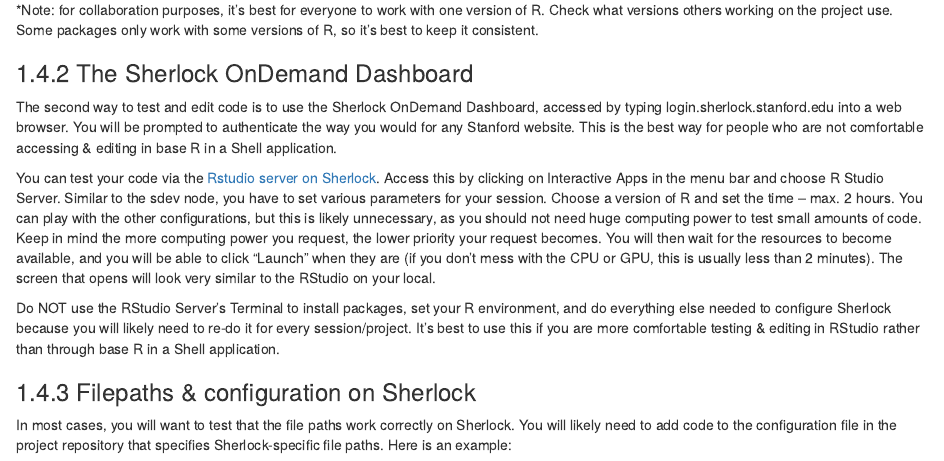
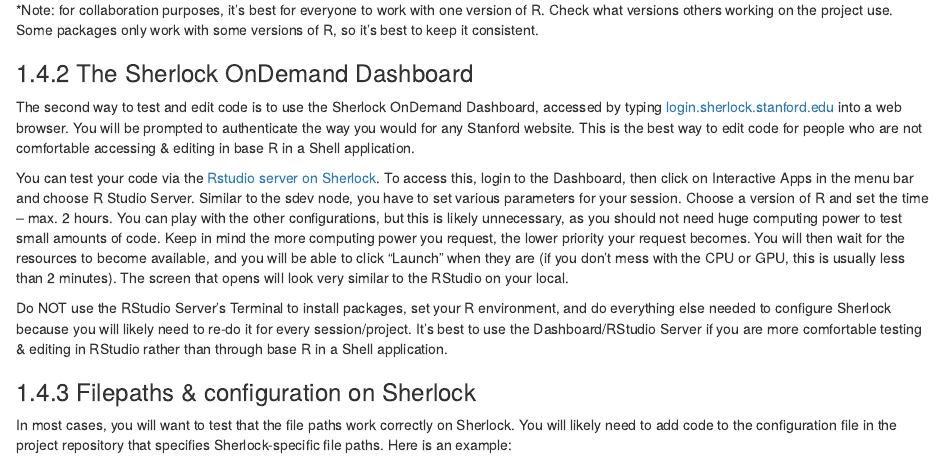
Before and after one commit to jadebc/lab-manual, an R Markdown document (11-slurm.Rmd): the page in a window 1100 px wide, from 2870 px down. Rendered offline with R 4.5, knitr and Pandoc, with nearby package versions; drawn as R Markdown's standard HTML page in place of the format the file asks for.

Commit message:
updated syntax

```diff
--- a/11-slurm.Rmd
+++ b/11-slurm.Rmd
@@ -142,11 +142,11 @@
 *Note: for collaboration purposes, it's best for everyone to work with one version of R. Check what versions others working on the project use. Some packages only work with some versions of R, so it's best to keep it consistent.
 
 ### The Sherlock OnDemand Dashboard
-The second way to test and edit code is to use the Sherlock OnDemand Dashboard, accessed by typing login.sherlock.stanford.edu into a web browser. You will be prompted to authenticate the way you would for any Stanford website. This is the best way for people who are not comfortable accessing & editing in base R in a Shell application.
+The second way to test and edit code is to use the Sherlock OnDemand Dashboard, accessed by typing [login.sherlock.stanford.edu](login.sherlock.stanford.edu) into a web browser. You will be prompted to authenticate the way you would for any Stanford website. This is the best way to edit code for people who are not comfortable accessing & editing in base R in a Shell application.
 
-You can test your code via the [Rstudio server on Sherlock](https://www.sherlock.stanford.edu/docs/user-guide/ondemand/#rstudio). Access this by clicking on Interactive Apps in the menu bar and choose R Studio Server. Similar to the sdev node, you have to set various parameters for your session. Choose a version of R and set the time -- max. 2 hours. You can play with the other configurations, but this is likely unnecessary, as you should not need huge computing power to test small amounts of code. Keep in mind the more computing power you request, the lower priority your request becomes. You will then wait for the resources to become available, and you will be able to click "Launch" when they are (if you don't mess with the CPU or GPU, this is usually less than 2 minutes). The screen that opens will look very similar to the RStudio on your local.
+You can test your code via the [Rstudio server on Sherlock](https://www.sherlock.stanford.edu/docs/user-guide/ondemand/#rstudio). To access this, login to the Dashboard, then click on Interactive Apps in the menu bar and choose R Studio Server. Similar to the sdev node, you have to set various parameters for your session. Choose a version of R and set the time -- max. 2 hours. You can play with the other configurations, but this is likely unnecessary, as you should not need huge computing power to test small amounts of code. Keep in mind the more computing power you request, the lower priority your request becomes. You will then wait for the resources to become available, and you will be able to click "Launch" when they are (if you don't mess with the CPU or GPU, this is usually less than 2 minutes). The screen that opens will look very similar to the RStudio on your local.
 
-Do NOT use the RStudio Server's Terminal to install packages, set your R environment, and do everything else needed to configure Sherlock because you will likely need to re-do it for every session/project. It's best to use this if you are more comfortable testing & editing in RStudio rather than through base R in a Shell application.
+Do NOT use the RStudio Server's Terminal to install packages, set your R environment, and do everything else needed to configure Sherlock because you will likely need to re-do it for every session/project. It's best to use the Dashboard/RStudio Server if you are more comfortable testing & editing in RStudio rather than through base R in a Shell application.
 
 ### Filepaths & configuration on Sherlock
 In most cases, you will want to test that the file paths work correctly on Sherlock. You will likely need to add code to the configuration file in the project repository that specifies Sherlock-specific file paths. Here is an example:
```
Also changed, not shown: docs/lab-manual.tex, docs/search_index.json, 11-slurm.Rmd (2 more changed lines), 2 other files.
